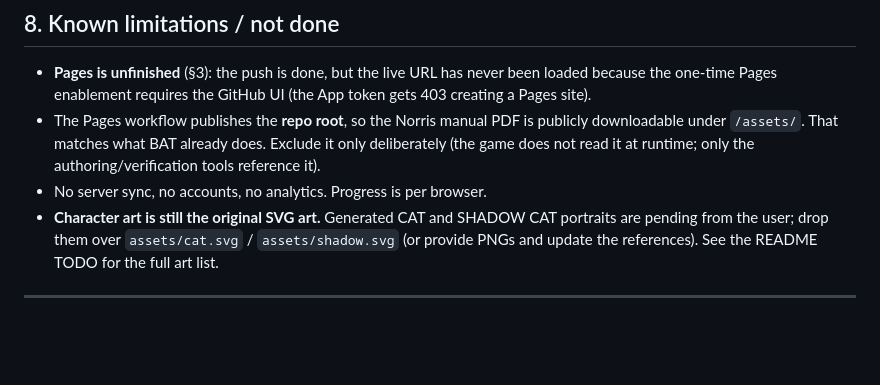
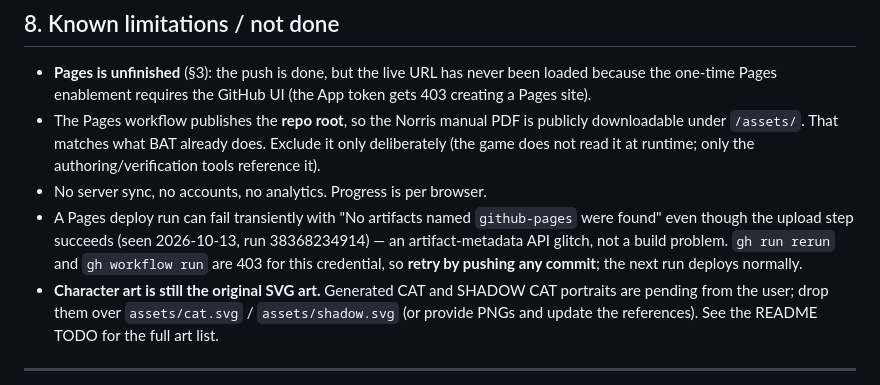
Before and after one commit to BranamOps/CAT, a Markdown page: HANDOFF.md, the part around the change. Drawn GitHub-style; blank space fills up the shorter version.

Commit message:
Note the transient Pages artifact failure and push to retry the deploy
The artifact uploaded successfully but the deploy step saw zero
artifacts (transient metadata API glitch); pushes are the only deploy
trigger this credential has, so this note doubles as the retry.

🤖 Generated with Codebuff
Co-Authored-By: Codebuff <noreply@codebuff.com>

```diff
--- a/HANDOFF.md
+++ b/HANDOFF.md
@@ -201,6 +201,10 @@ supplied, drop it in `assets/`, read it, add the affected topics as new question
   under `/assets/`. That matches what BAT already does. Exclude it only deliberately (the game does
   not read it at runtime; only the authoring/verification tools reference it).
 - No server sync, no accounts, no analytics. Progress is per browser.
+- A Pages deploy run can fail transiently with "No artifacts named `github-pages` were found" even
+  though the upload step succeeds (seen 2026-10-13, run 38368234914) — an artifact-metadata API
+  glitch, not a build problem. `gh run rerun` and `gh workflow run` are 403 for this credential, so
+  **retry by pushing any commit**; the next run deploys normally.
 - **Character art is still the original SVG art.** Generated CAT and SHADOW CAT portraits are pending
   from the user; drop them over `assets/cat.svg` / `assets/shadow.svg` (or provide PNGs and update the
   references). See the README TODO for the full art list.
```
